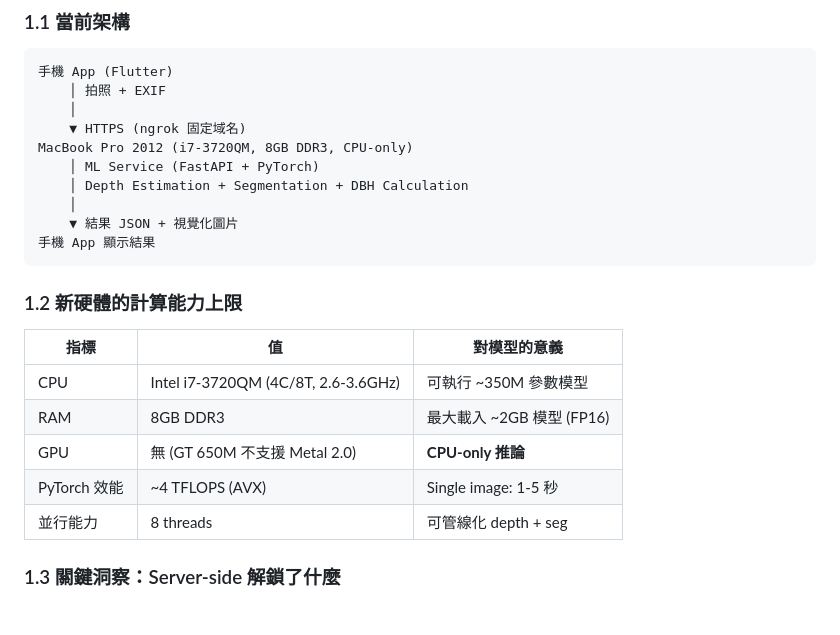
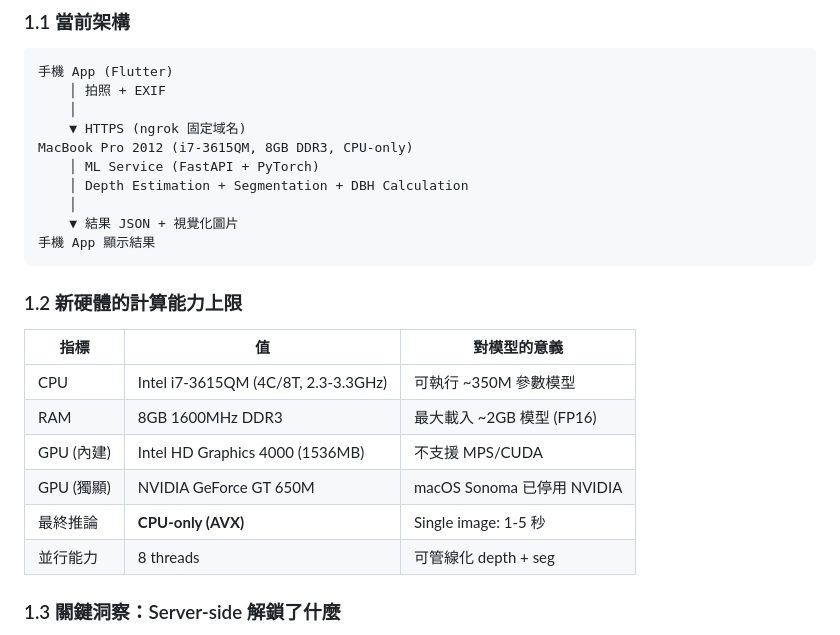
Before and after one commit to KyleliuNDHU/tree-project-backend, a Markdown page: docs/DBH_MEASUREMENT_RESEARCH_V2.md, the part around one of its changes. Rendered like a GitHub page.

```diff
--- a/docs/DBH_MEASUREMENT_RESEARCH_V2.md
+++ b/docs/DBH_MEASUREMENT_RESEARCH_V2.md
@@ -44,7 +44,7 @@
     │ 拍照 + EXIF
     │
     ▼ HTTPS (ngrok 固定域名)
-MacBook Pro 2012 (i7-3720QM, 8GB DDR3, CPU-only)
+MacBook Pro 2012 (i7-3615QM, 8GB DDR3, CPU-only)
     │ ML Service (FastAPI + PyTorch)
     │ Depth Estimation + Segmentation + DBH Calculation
     │
@@ -56,10 +56,11 @@ MacBook Pro 2012 (i7-3720QM, 8GB DDR3, CPU-only)
 
 | 指標 | 值 | 對模型的意義 |
 |------|---|-------------|
-| CPU | Intel i7-3720QM (4C/8T, 2.6-3.6GHz) | 可執行 ~350M 參數模型 |
-| RAM | 8GB DDR3 | 最大載入 ~2GB 模型 (FP16) |
-| GPU | 無 (GT 650M 不支援 Metal 2.0) | **CPU-only 推論** |
-| PyTorch 效能 | ~4 TFLOPS (AVX) | Single image: 1-5 秒 |
+| CPU | Intel i7-3615QM (4C/8T, 2.3-3.3GHz) | 可執行 ~350M 參數模型 |
+| RAM | 8GB 1600MHz DDR3 | 最大載入 ~2GB 模型 (FP16) |
+| GPU (內建) | Intel HD Graphics 4000 (1536MB) | 不支援 MPS/CUDA |
+| GPU (獨顯) | NVIDIA GeForce GT 650M | macOS Sonoma 已停用 NVIDIA |
+| 最終推論 | **CPU-only (AVX)** | Single image: 1-5 秒 |
 | 並行能力 | 8 threads | 可管線化 depth + seg |
 
 ### 1.3 關鍵洞察：Server-side 解鎖了什麼
```
Also changed, not shown: other parts of docs/DBH_MEASUREMENT_RESEARCH_V2.md (+125 -2 lines).
